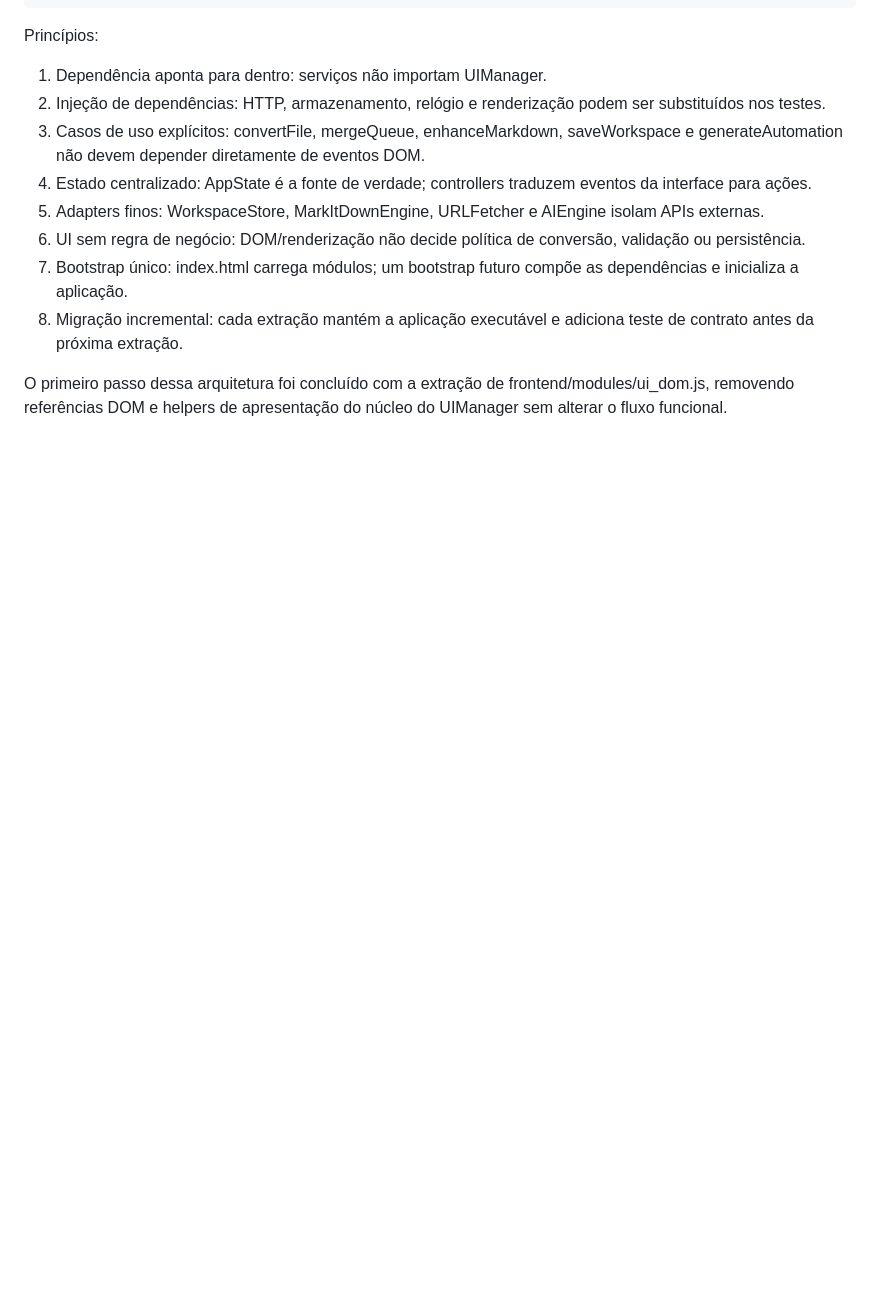
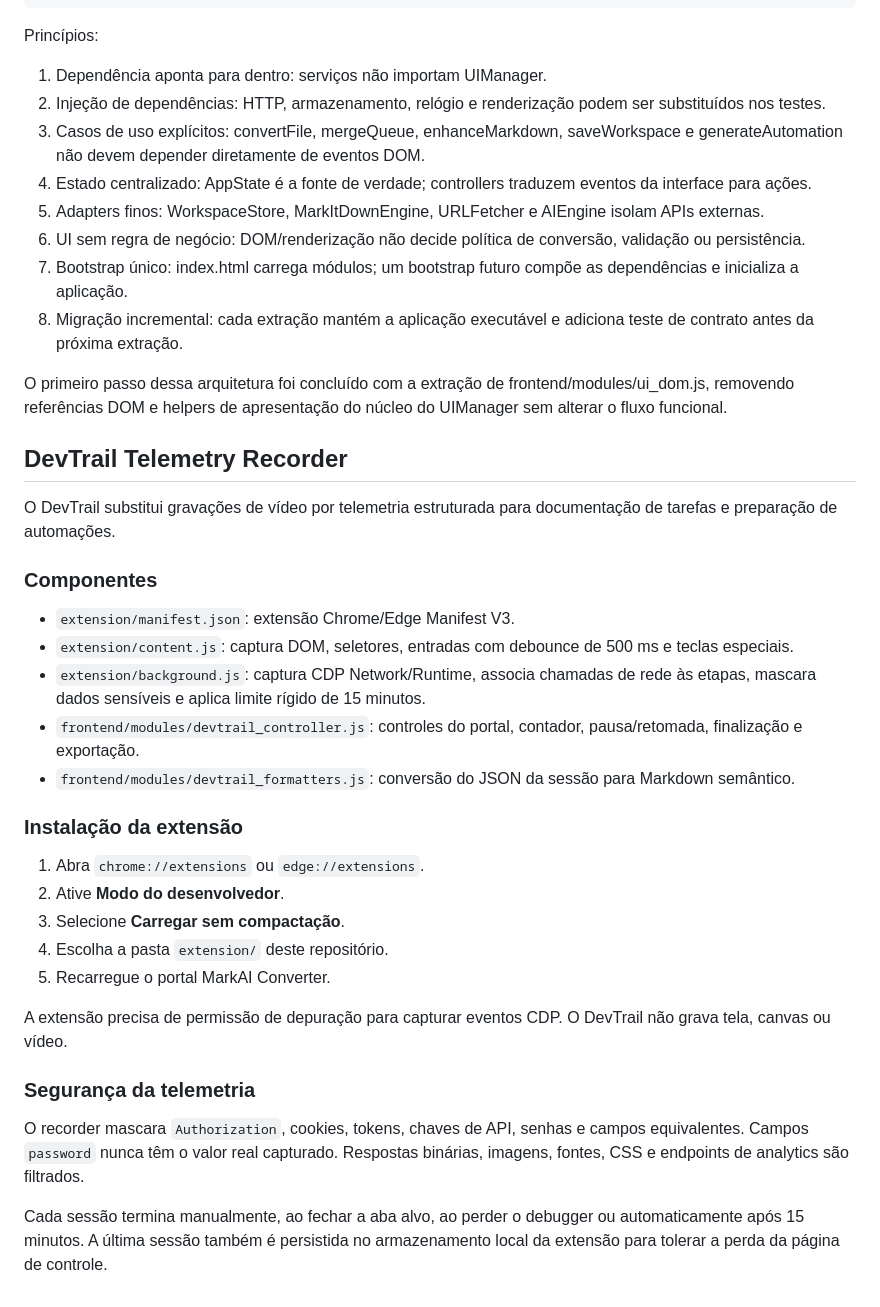
Before and after one commit to felipe11shimizu/MarkAI-Converter-v3.0-Pro, a Markdown page: README.md, the part around the change. GitHub-like rendering; blank space fills up the shorter version.

Commit message:
docs(devtrail): document telemetry recorder installation and security

```diff
--- a/README.md
+++ b/README.md
@@ -333,3 +333,31 @@ Princípios:
 8. Migração incremental: cada extração mantém a aplicação executável e adiciona teste de contrato antes da próxima extração.
 
 O primeiro passo dessa arquitetura foi concluído com a extração de frontend/modules/ui_dom.js, removendo referências DOM e helpers de apresentação do núcleo do UIManager sem alterar o fluxo funcional.
+
+## DevTrail Telemetry Recorder
+
+O DevTrail substitui gravações de vídeo por telemetria estruturada para documentação de tarefas e preparação de automações.
+
+### Componentes
+
+- `extension/manifest.json`: extensão Chrome/Edge Manifest V3.
+- `extension/content.js`: captura DOM, seletores, entradas com debounce de 500 ms e teclas especiais.
+- `extension/background.js`: captura CDP Network/Runtime, associa chamadas de rede às etapas, mascara dados sensíveis e aplica limite rígido de 15 minutos.
+- `frontend/modules/devtrail_controller.js`: controles do portal, contador, pausa/retomada, finalização e exportação.
+- `frontend/modules/devtrail_formatters.js`: conversão do JSON da sessão para Markdown semântico.
+
+### Instalação da extensão
+
+1. Abra `chrome://extensions` ou `edge://extensions`.
+2. Ative **Modo do desenvolvedor**.
+3. Selecione **Carregar sem compactação**.
+4. Escolha a pasta `extension/` deste repositório.
+5. Recarregue o portal MarkAI Converter.
+
+A extensão precisa de permissão de depuração para capturar eventos CDP. O DevTrail não grava tela, canvas ou vídeo.
+
+### Segurança da telemetria
+
+O recorder mascara `Authorization`, cookies, tokens, chaves de API, senhas e campos equivalentes. Campos `password` nunca têm o valor real capturado. Respostas binárias, imagens, fontes, CSS e endpoints de analytics são filtrados.
+
+Cada sessão termina manualmente, ao fechar a aba alvo, ao perder o debugger ou automaticamente após 15 minutos. A última sessão também é persistida no armazenamento local da extensão para tolerar a perda da página de controle.
```
